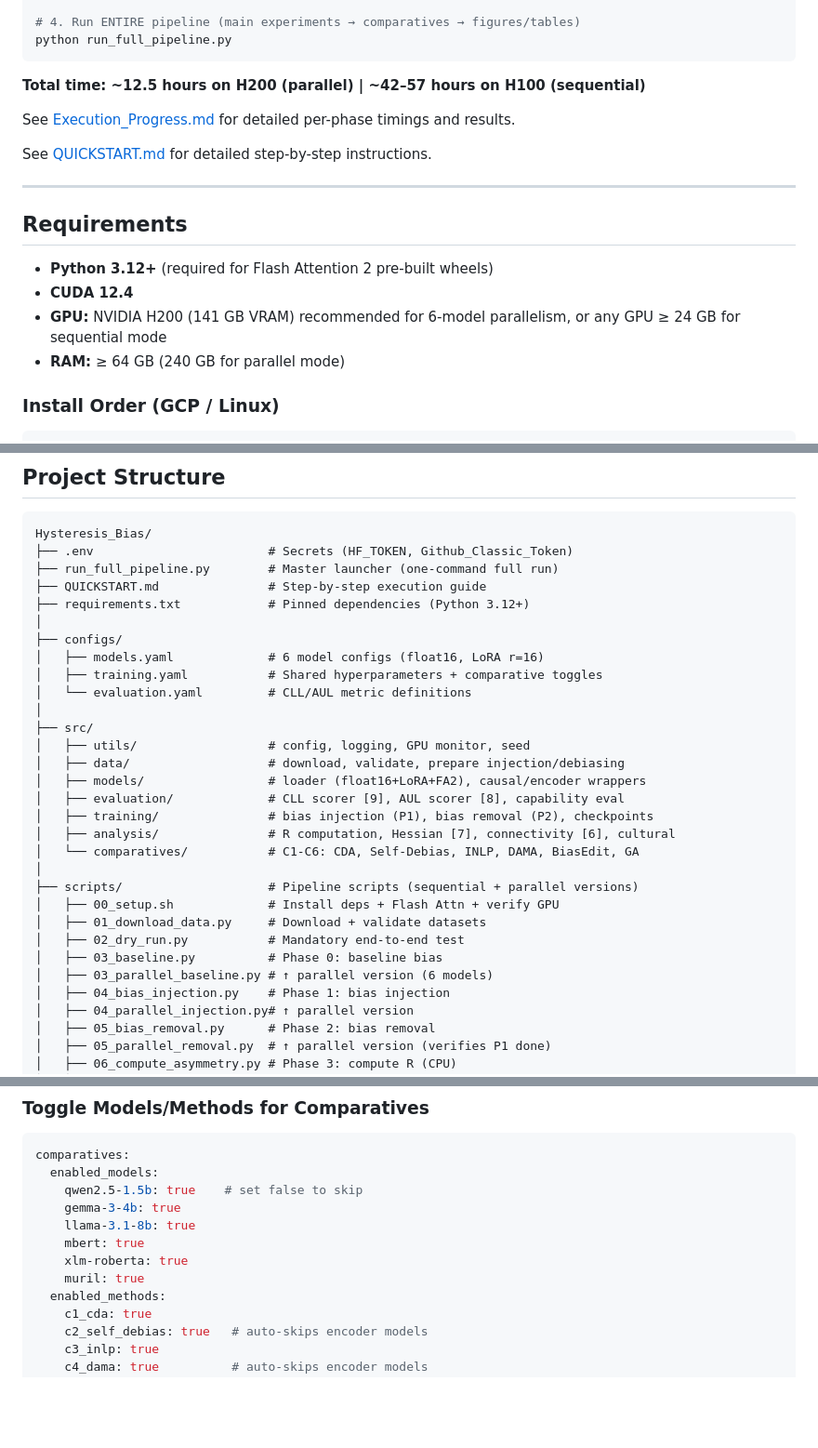
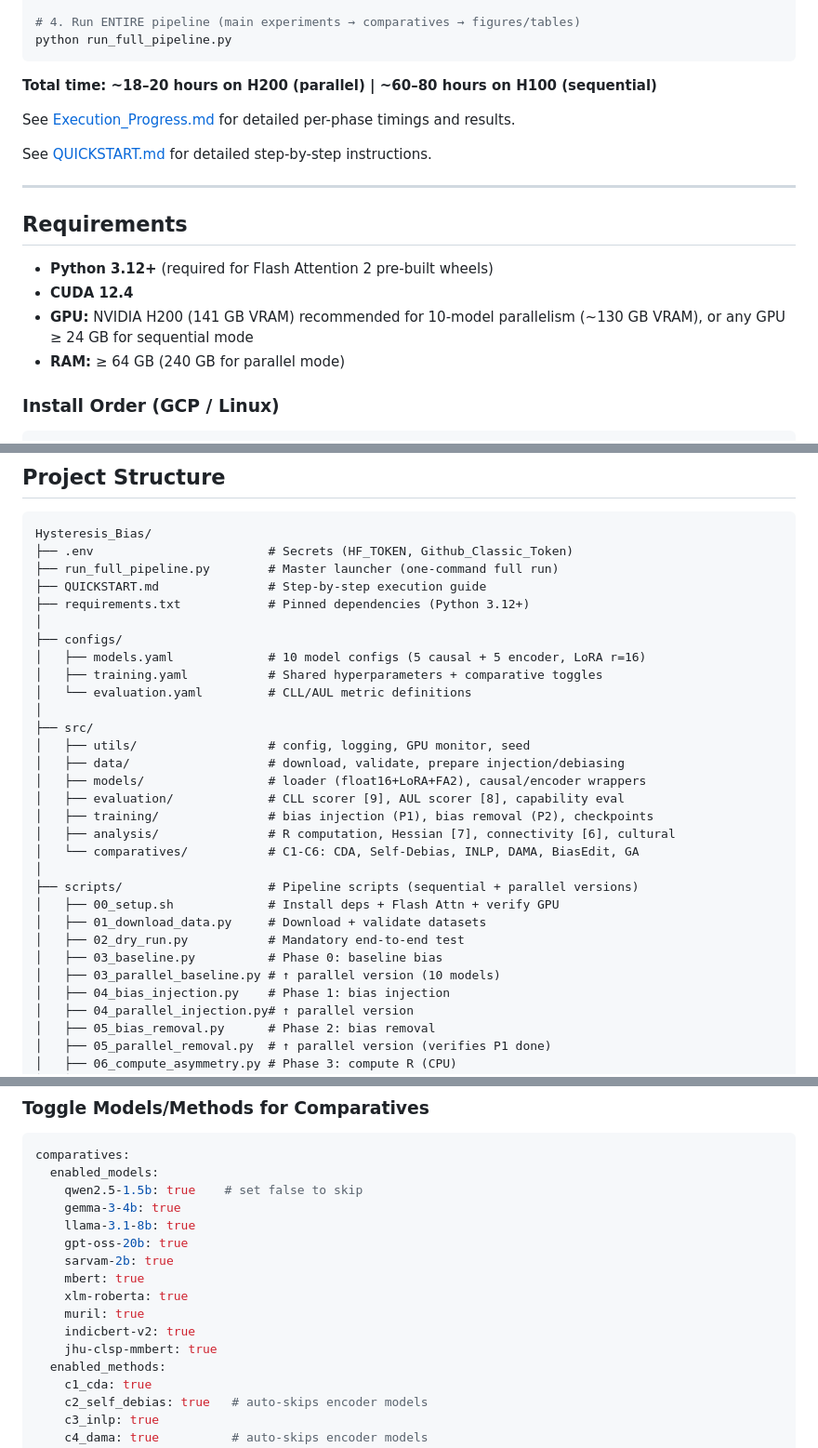
Before and after one commit to DevDaring/Hysteresis_Bias, a Markdown page: README.md, 3 parts joined by grey strips. Shown at 93% size. Drawn GitHub-style; blank space fills up the shorter version.

````diff
--- a/README.md
+++ b/README.md
@@ -47,7 +47,7 @@ bash scripts/00_setup.sh
 python run_full_pipeline.py
 ```
 
-**Total time: ~12.5 hours on H200 (parallel) | ~42–57 hours on H100 (sequential)**
+**Total time: ~18–20 hours on H200 (parallel) | ~60–80 hours on H100 (sequential)**
 
 See [Execution_Progress.md](Execution_Progress.md) for detailed per-phase timings and results.
 
@@ -59,7 +59,7 @@ See [QUICKSTART.md](QUICKSTART.md) for detailed step-by-step instructions.
 
 - **Python 3.12+** (required for Flash Attention 2 pre-built wheels)
 - **CUDA 12.4**
-- **GPU:** NVIDIA H200 (141 GB VRAM) recommended for 6-model parallelism, or any GPU ≥ 24 GB for sequential mode
+- **GPU:** NVIDIA H200 (141 GB VRAM) recommended for 10-model parallelism (~130 GB VRAM), or any GPU ≥ 24 GB for sequential mode
 - **RAM:** ≥ 64 GB (240 GB for parallel mode)
 
 ### Install Order (GCP / Linux)
@@ -129,7 +133,7 @@ Hysteresis_Bias/
 ├── requirements.txt            # Pinned dependencies (Python 3.12+)
 │
 ├── configs/
-│   ├── models.yaml             # 6 model configs (float16, LoRA r=16)
+│   ├── models.yaml             # 10 model configs (5 causal + 5 encoder, LoRA r=16)
 │   ├── training.yaml           # Shared hyperparameters + comparative toggles
 │   └── evaluation.yaml         # CLL/AUL metric definitions
 │
@@ -147,7 +151,7 @@ Hysteresis_Bias/
 │   ├── 01_download_data.py     # Download + validate datasets
 │   ├── 02_dry_run.py           # Mandatory end-to-end test
 │   ├── 03_baseline.py          # Phase 0: baseline bias
-│   ├── 03_parallel_baseline.py # ↑ parallel version (6 models)
+│   ├── 03_parallel_baseline.py # ↑ parallel version (10 models)
 │   ├── 04_bias_injection.py    # Phase 1: bias injection
 │   ├── 04_parallel_injection.py# ↑ parallel version
 │   ├── 05_bias_removal.py      # Phase 2: bias removal
@@ -346,9 +356,13 @@ comparatives:
     qwen2.5-1.5b: true    # set false to skip
     gemma-3-4b: true
     llama-3.1-8b: true
+    gpt-oss-20b: true
+    sarvam-2b: true
     mbert: true
     xlm-roberta: true
     muril: true
+    indicbert-v2: true
+    jhu-clsp-mmbert: true
   enabled_methods:
     c1_cda: true
     c2_self_debias: true   # auto-skips encoder models
````
Also changed, not shown: other parts of README.md (+48 -38 lines), Execution_Progress.md (+74 -12 lines).
